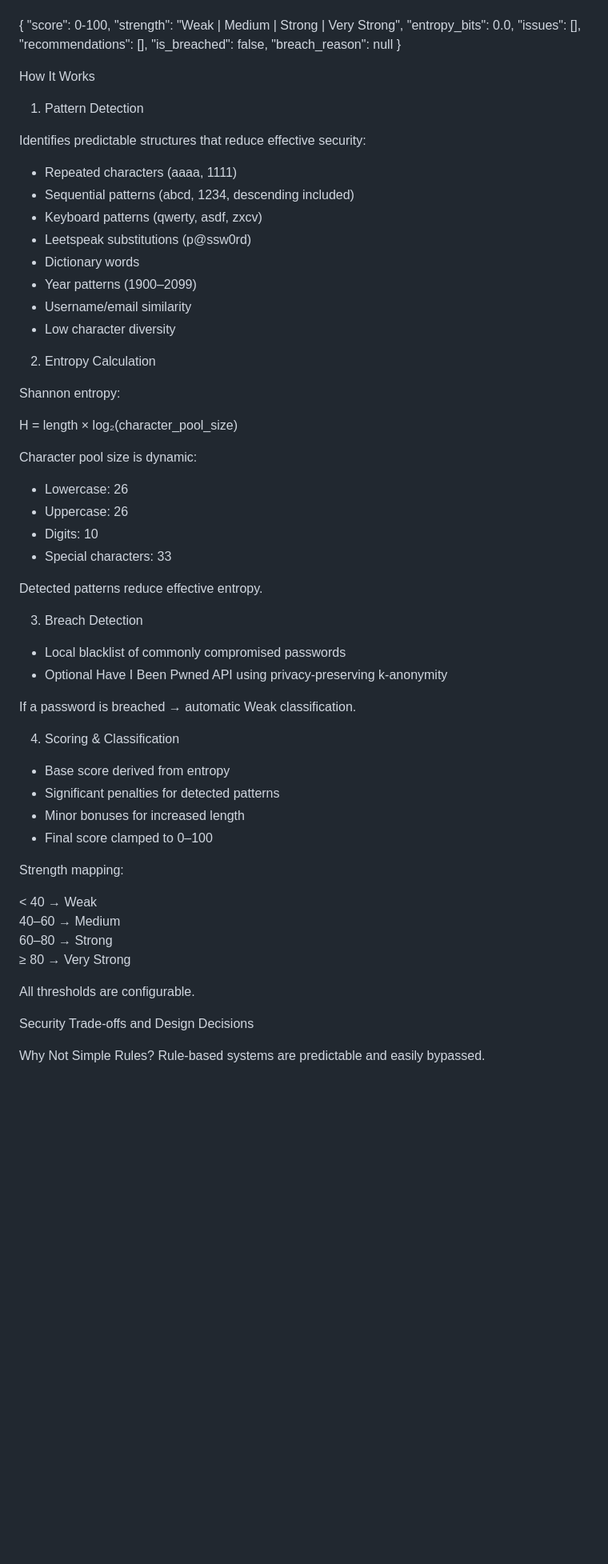
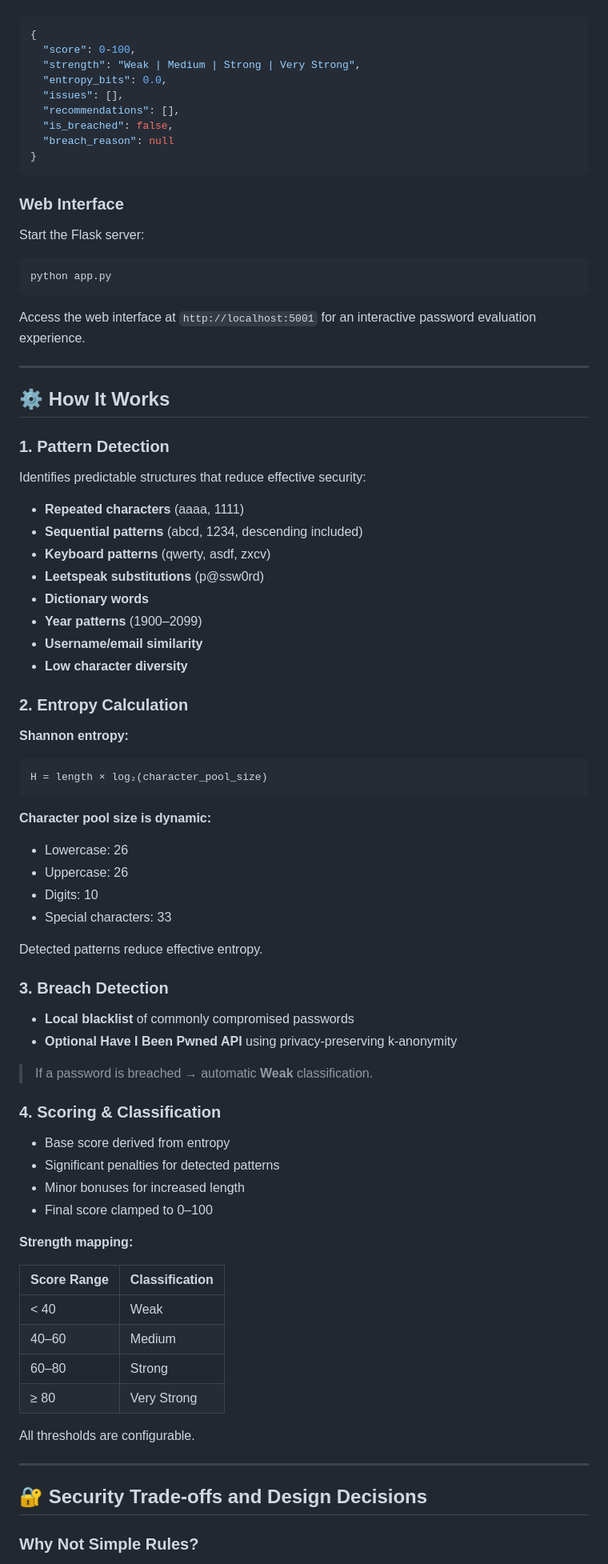
Before and after one commit to ManthanMangla123/Password_check, a Markdown page: README.md, the part around one of its changes. Shown at 80% size. GitHub-like rendering; blank space fills up the shorter version.

Commit message:
Improve README formatting for better readability

````diff
--- a/README.md
+++ b/README.md
@@ -119,4 +180,5 @@ Returned structure:
 
+```json
 {
   "score": 0-100,
   "strength": "Weak | Medium | Strong | Very Strong",
@@ -126,29 +188,44 @@ Returned structure:
   "is_breached": false,
   "breach_reason": null
 }
+```
 
-How It Works
+### Web Interface
 
-1. Pattern Detection
+Start the Flask server:
+
+```bash
+python app.py
+```
+
+Access the web interface at `http://localhost:5001` for an interactive password evaluation experience.
+
+---
+
+## ⚙️ How It Works
+
+### 1. Pattern Detection
 
 Identifies predictable structures that reduce effective security:
 
-- Repeated characters (aaaa, 1111)
-- Sequential patterns (abcd, 1234, descending included)
-- Keyboard patterns (qwerty, asdf, zxcv)
-- Leetspeak substitutions (p@ssw0rd)
-- Dictionary words
-- Year patterns (1900–2099)
-- Username/email similarity
-- Low character diversity
+- **Repeated characters** (aaaa, 1111)
+- **Sequential patterns** (abcd, 1234, descending included)
+- **Keyboard patterns** (qwerty, asdf, zxcv)
+- **Leetspeak substitutions** (p@ssw0rd)
+- **Dictionary words**
+- **Year patterns** (1900–2099)
+- **Username/email similarity**
+- **Low character diversity**
 
-2. Entropy Calculation
+### 2. Entropy Calculation
 
-Shannon entropy:
+**Shannon entropy:**
 
+```
 H = length × log₂(character_pool_size)
+```
 
-Character pool size is dynamic:
+**Character pool size is dynamic:**
 
 - Lowercase: 26
 - Uppercase: 26
@@ -157,31 +234,35 @@ Character pool size is dynamic:
 
 Detected patterns reduce effective entropy.
 
-3. Breach Detection
+### 3. Breach Detection
 
-- Local blacklist of commonly compromised passwords
-- Optional Have I Been Pwned API using privacy-preserving k-anonymity
+- **Local blacklist** of commonly compromised passwords
+- **Optional Have I Been Pwned API** using privacy-preserving k-anonymity
 
-If a password is breached → automatic Weak classification.
+> If a password is breached → automatic **Weak** classification.
 
-4. Scoring & Classification
+### 4. Scoring & Classification
 
 - Base score derived from entropy
 - Significant penalties for detected patterns
 - Minor bonuses for increased length
 - Final score clamped to 0–100
 
-Strength mapping:
+**Strength mapping:**
 
-< 40  → Weak
-40–60 → Medium
-60–80 → Strong
-≥ 80  → Very Strong
+| Score Range | Classification |
+|-------------|----------------|
+| < 40        | Weak           |
+| 40–60       | Medium         |
+| 60–80       | Strong         |
+| ≥ 80        | Very Strong    |
 
 All thresholds are configurable.
 
-Security Trade-offs and Design Decisions
+---
 
-Why Not Simple Rules?
+## 🔐 Security Trade-offs and Design Decisions
+
+### **Why Not Simple Rules?**
 Rule-based systems are predictable and easily bypassed.
 
````
Also changed, not shown: other parts of README.md (+139 -50 lines).
